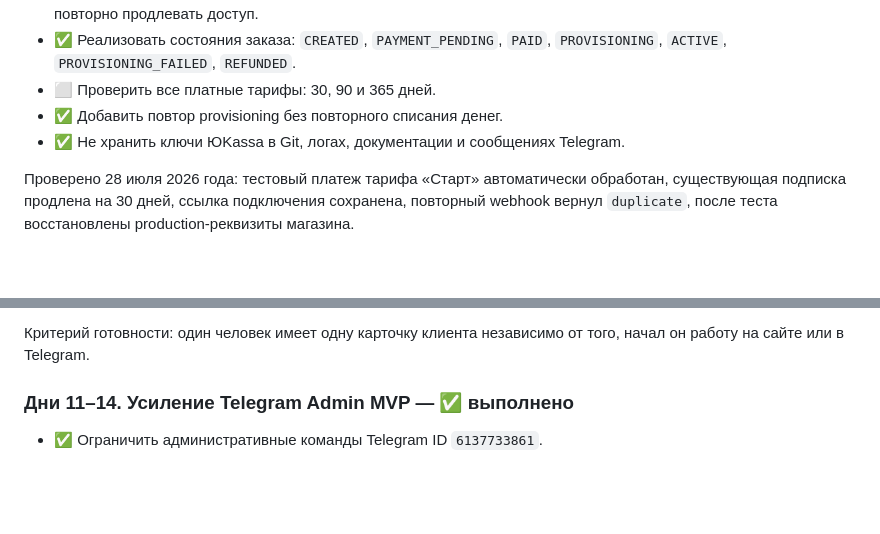
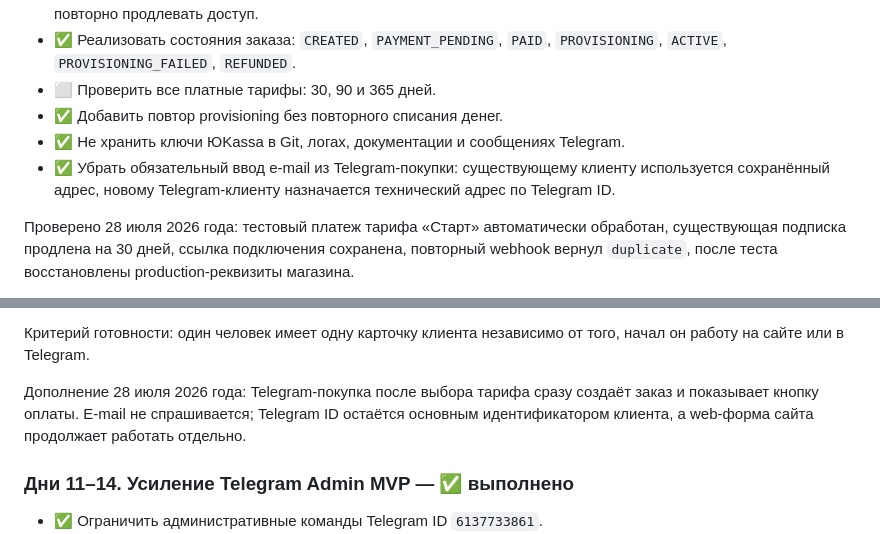
Before and after one commit to smetden33-sudo/alanet, a Markdown page: docs/ROADMAP-30-DAYS.md, 2 parts joined by grey strips. Drawn GitHub-style; blank space fills up the shorter version.

Commit message:
Document Telegram checkout without email

```diff
--- a/docs/ROADMAP-30-DAYS.md
+++ b/docs/ROADMAP-30-DAYS.md
@@ -118,6 +118,7 @@ Production: `alanet.ru`
 - ⬜ Проверить все платные тарифы: 30, 90 и 365 дней.
 - ✅ Добавить повтор provisioning без повторного списания денег.
 - ✅ Не хранить ключи ЮKassa в Git, логах, документации и сообщениях Telegram.
+- ✅ Убрать обязательный ввод e-mail из Telegram-покупки: существующему клиенту используется сохранённый адрес, новому Telegram-клиенту назначается технический адрес по Telegram ID.
 
 Проверено 28 июля 2026 года: тестовый платеж тарифа «Старт» автоматически обработан, существующая подписка продлена на 30 дней, ссылка подключения сохранена, повторный webhook вернул `duplicate`, после теста восстановлены production-реквизиты магазина.
 
@@ -141,6 +142,8 @@ Production: `alanet.ru`
 Дополнительная E2E-проверка 28 июля 2026 года: новый клиент зарегистрирован по числовому Telegram ID, первая оплата создала одну запись Remnawave, изменение `@username` не изменило Customer UUID, а повторная оплата продлила ту же подписку на 30 дней. Попытка использовать email этого клиента с другим Telegram ID заблокирована до создания платежа.
 
 Критерий готовности: один человек имеет одну карточку клиента независимо от того, начал он работу на сайте или в Telegram.
+
+Дополнение 28 июля 2026 года: Telegram-покупка после выбора тарифа сразу создаёт заказ и показывает кнопку оплаты. E-mail не спрашивается; Telegram ID остаётся основным идентификатором клиента, а web-форма сайта продолжает работать отдельно.
 
 ### Дни 11–14. Усиление Telegram Admin MVP — ✅ выполнено
 
```
Also changed, not shown: docs/ROADMAP-30-DAY-REPORT-2026-07-28.md (+1 -0 lines).
